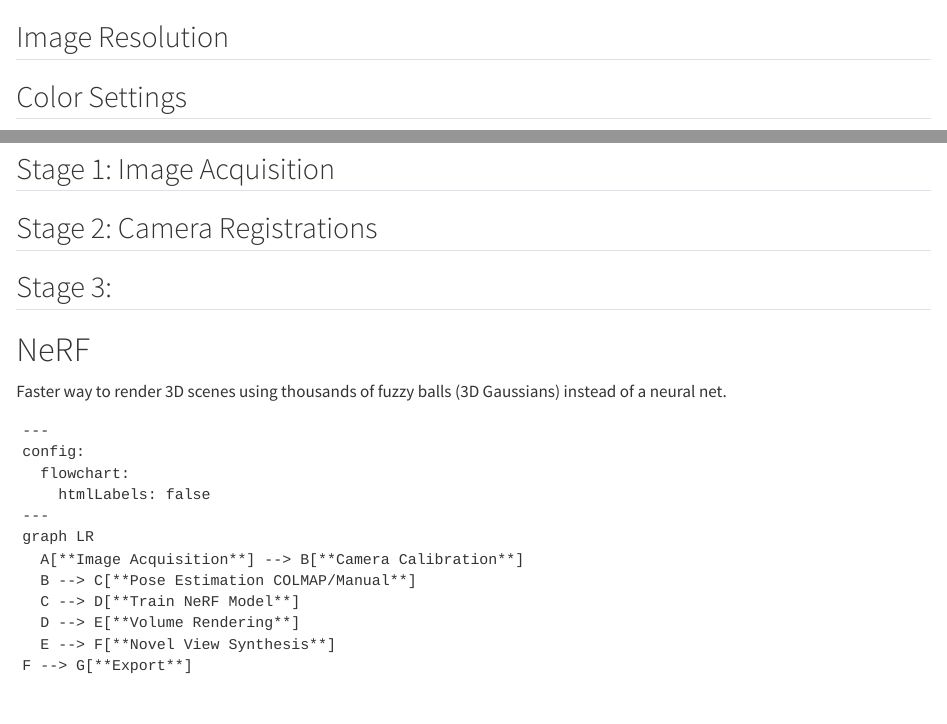
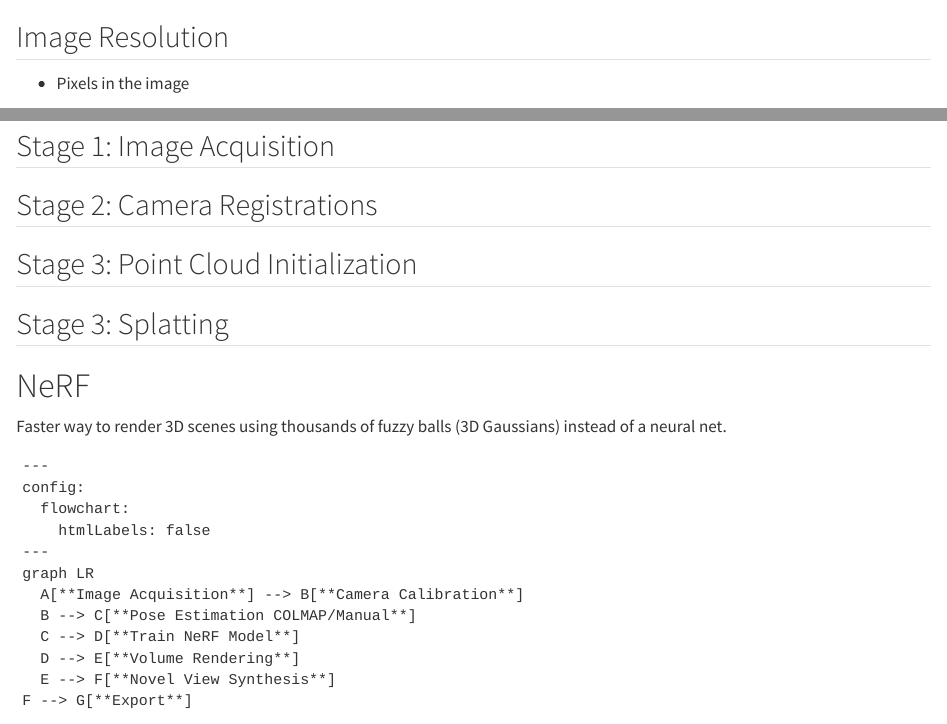
Before and after one commit to kilokon/vtheory, a Quarto document (sessionB/session02.qmd): the page in a window 1100 px wide, from 5520 px down, and a second part further down, joined at a grey line. Rendered offline with R 4.5, knitr and Pandoc in place of Quarto, with nearby package versions.

Commit message:
sessionB

```diff
--- a/sessionB/session02.qmd
+++ b/sessionB/session02.qmd
@@ -194,3 +194,5 @@
 ![](https://tse3.mm.bing.net/th/id/OIP.4pOESIrzR5fz9oSStXh9YgHaE8?rs=1&pid=ImgDetMain&o=7&rm=3){fig-align="center"}
 
 ## Image Resolution
+:::{.incremental}
+- Pixels in the image
@@ -273,7 +282,9 @@
 
 ## Stage 2: Camera Registrations
 
-## Stage 3:
+## Stage 3: Point Cloud Initialization
+
+## Stage 3: Splatting
 
 # NeRF
 Faster way to render 3D scenes using thousands of fuzzy balls (3D Gaussians) instead of a neural net.
```
Also changed, not shown: sessionB/session02.qmd (8 more changed lines).
